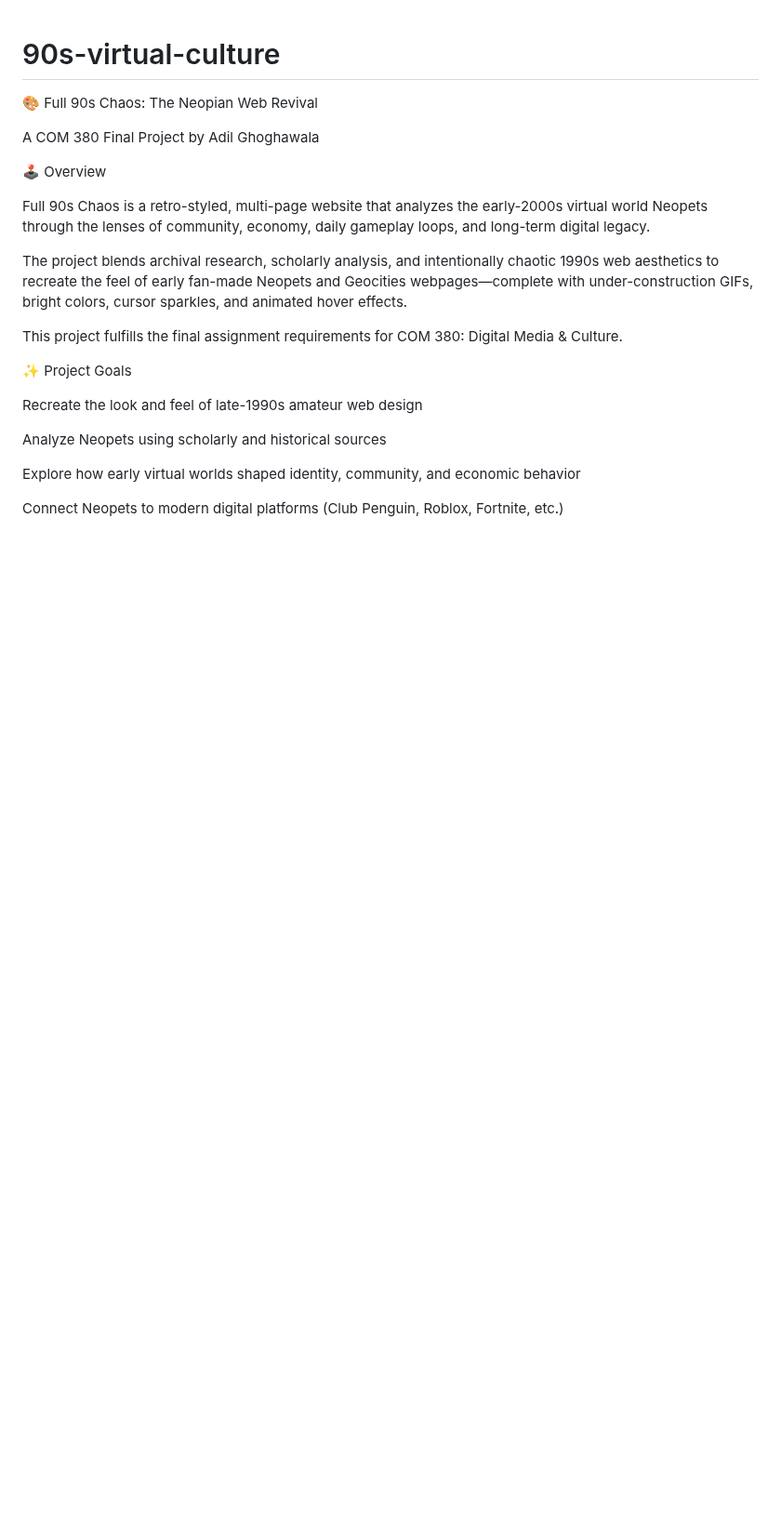
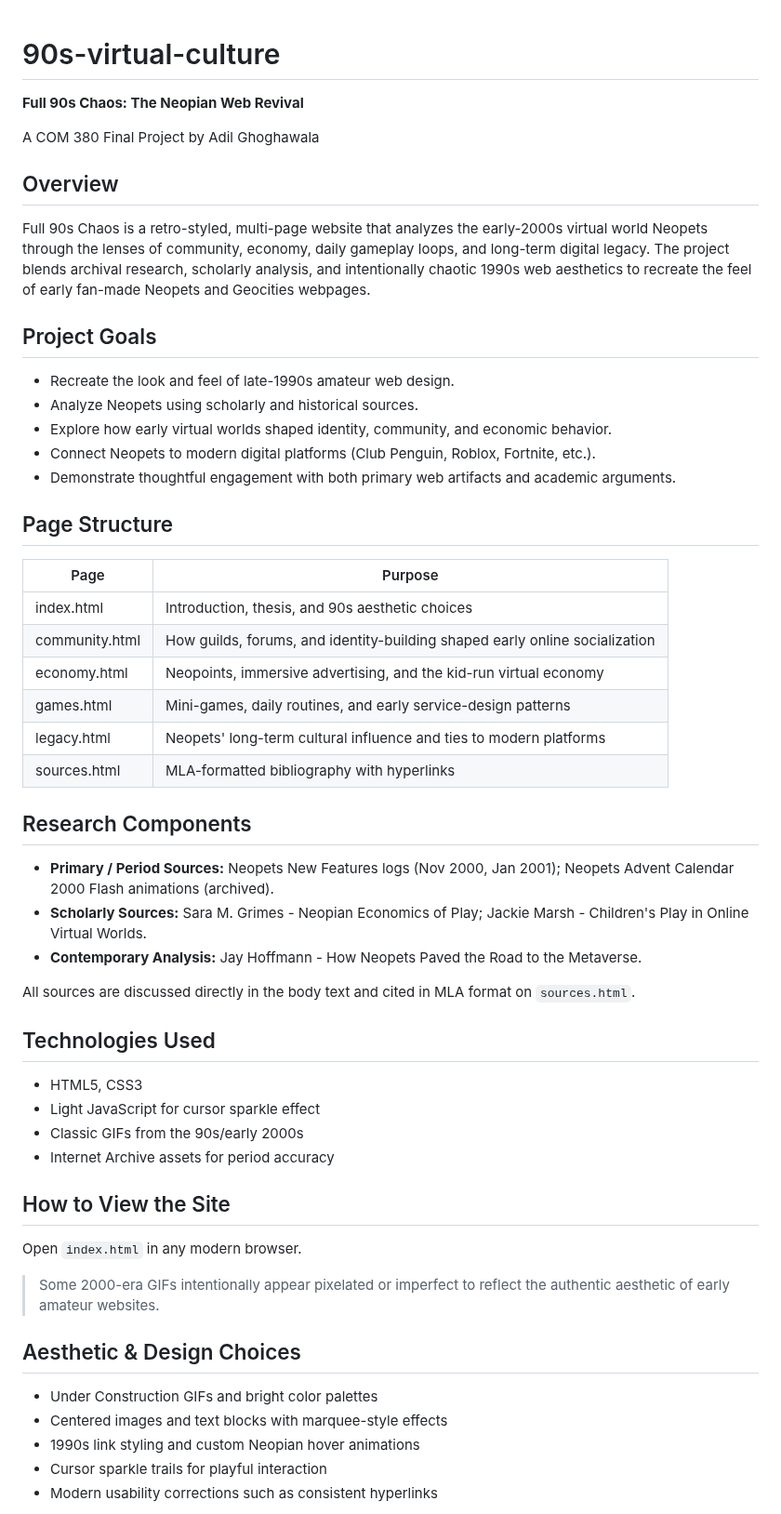
Before and after one commit to adilghoghawala/90s-virtual-culture, a Markdown page: README.md, the part around one of its changes. Shown at 93% size. GitHub-like rendering; blank space fills up the shorter version.

```diff
--- a/README.md
+++ b/README.md
@@ -1,23 +1,50 @@
 # 90s-virtual-culture
-🎨 Full 90s Chaos: The Neopian Web Revival
+**Full 90s Chaos: The Neopian Web Revival**
 
 A COM 380 Final Project by Adil Ghoghawala
 
-🕹️ Overview
+## Overview
+Full 90s Chaos is a retro-styled, multi-page website that analyzes the early-2000s virtual world Neopets through the lenses of community, economy, daily gameplay loops, and long-term digital legacy. The project blends archival research, scholarly analysis, and intentionally chaotic 1990s web aesthetics to recreate the feel of early fan-made Neopets and Geocities webpages.
 
-Full 90s Chaos is a retro-styled, multi-page website that analyzes the early-2000s virtual world Neopets through the lenses of community, economy, daily gameplay loops, and long-term digital legacy.
+## Project Goals
+- Recreate the look and feel of late-1990s amateur web design.
+- Analyze Neopets using scholarly and historical sources.
+- Explore how early virtual worlds shaped identity, community, and economic behavior.
+- Connect Neopets to modern digital platforms (Club Penguin, Roblox, Fortnite, etc.).
+- Demonstrate thoughtful engagement with both primary web artifacts and academic arguments.
 
-The project blends archival research, scholarly analysis, and intentionally chaotic 1990s web aesthetics to recreate the feel of early fan-made Neopets and Geocities webpages—complete with under-construction GIFs, bright colors, cursor sparkles, and animated hover effects.
+## Page Structure
+| Page | Purpose |
+| --- | --- |
+| index.html | Introduction, thesis, and 90s aesthetic choices |
+| community.html | How guilds, forums, and identity-building shaped early online socialization |
+| economy.html | Neopoints, immersive advertising, and the kid-run virtual economy |
+| games.html | Mini-games, daily routines, and early service-design patterns |
+| legacy.html | Neopets' long-term cultural influence and ties to modern platforms |
+| sources.html | MLA-formatted bibliography with hyperlinks |
 
-This project fulfills the final assignment requirements for COM 380: Digital Media & Culture.
+## Research Components
+- **Primary / Period Sources:** Neopets New Features logs (Nov 2000, Jan 2001); Neopets Advent Calendar 2000 Flash animations (archived).
+- **Scholarly Sources:** Sara M. Grimes - Neopian Economics of Play; Jackie Marsh - Children's Play in Online Virtual Worlds.
+- **Contemporary Analysis:** Jay Hoffmann - How Neopets Paved the Road to the Metaverse.
 
-✨ Project Goals
+All sources are discussed directly in the body text and cited in MLA format on `sources.html`.
 
-Recreate the look and feel of late-1990s amateur web design
+## Technologies Used
+- HTML5, CSS3
+- Light JavaScript for cursor sparkle effect
+- Classic GIFs from the 90s/early 2000s
+- Internet Archive assets for period accuracy
 
-Analyze Neopets using scholarly and historical sources
+## How to View the Site
+Open `index.html` in any modern browser.
 
-Explore how early virtual worlds shaped identity, community, and economic behavior
+> Some 2000-era GIFs intentionally appear pixelated or imperfect to reflect the authentic aesthetic of early amateur websites.
 
-Connect Neopets to modern digital platforms (Club Penguin, Roblox, Fortnite, etc.)
+## Aesthetic & Design Choices
+- Under Construction GIFs and bright color palettes
+- Centered images and text blocks with marquee-style effects
+- 1990s link styling and custom Neopian hover animations
+- Cursor sparkle trails for playful interaction
+- Modern usability corrections such as consistent hyperlinks
 
```
Also changed, not shown: other parts of README.md (+24 -120 lines).
